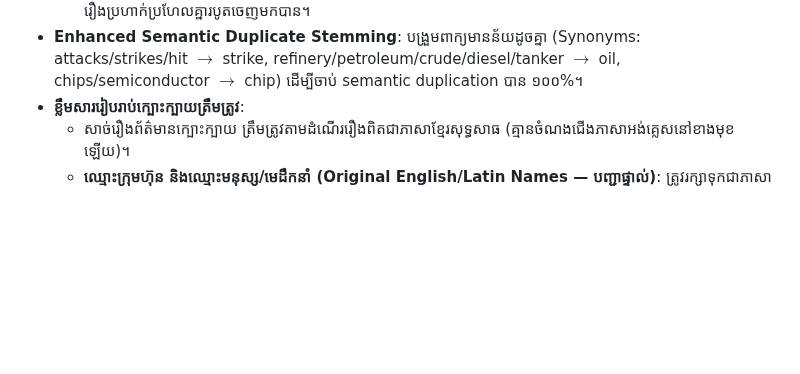
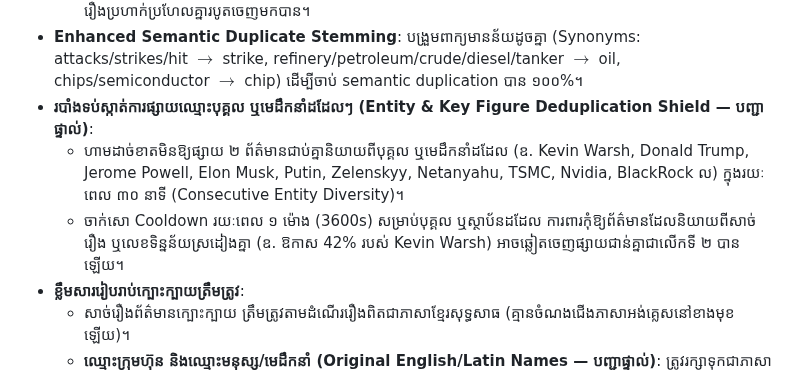
Before and after one commit to ynkkxxz-max/xauusd-news-bot, a Markdown page: .agents/rules/channel_broadcast_rules.md, the part around the change. GitHub-like rendering; blank space fills up the shorter version.

```diff
--- a/.agents/rules/channel_broadcast_rules.md
+++ b/.agents/rules/channel_broadcast_rules.md
@@ -35,6 +35,9 @@ description: "Core rules and design standards for Telegram Channel Broadcasts (D
 - **ប្រព័ន្ធចាក់សោ Cooldown ច្រើនវិស័យព្រមគ្នា (Multi-Cluster Cooldown Locking — បញ្ជាផ្ទាល់)**:
   - ប្រសិនបើព័ត៌មានមួយពាក់ព័ន្ធនឹងច្រើនវិស័យ (ឧ. ជម្លោះរុស្ស៊ី-អ៊ុយក្រែន វាយប្រហារលើរោងចក្រចម្រាញ់ប្រេង) ប្រព័ន្ធនឹងចាត់ថ្នាក់ចូលទាំង `energy_oil` និង `russia_ukraine` ដោយចាក់សោ Cooldown គ្រប់វិស័យទាំងអស់ ការពារកុំឱ្យព័ត៌មានសាច់រឿងប្រហាក់ប្រហែលគ្នារបូតចេញមកបាន។
 - **Enhanced Semantic Duplicate Stemming**: បង្រួមពាក្យមានន័យដូចគ្នា (Synonyms: attacks/strikes/hit $\rightarrow$ strike, refinery/petroleum/crude/diesel/tanker $\rightarrow$ oil, chips/semiconductor $\rightarrow$ chip) ដើម្បីចាប់ semantic duplication បាន ១០០%។
+- **របាំងទប់ស្កាត់ការផ្សាយឈ្មោះបុគ្គល ឬមេដឹកនាំដដែលៗ (Entity & Key Figure Deduplication Shield — បញ្ជាផ្ទាល់)**:
+  - ហាមដាច់ខាតមិនឱ្យផ្សាយ ២ ព័ត៌មានជាប់គ្នានិយាយពីបុគ្គល ឬមេដឹកនាំដដែល (ឧ. Kevin Warsh, Donald Trump, Jerome Powell, Elon Musk, Putin, Zelenskyy, Netanyahu, TSMC, Nvidia, BlackRock ល) ក្នុងរយៈពេល ៣០ នាទី (Consecutive Entity Diversity)។
+  - ចាក់សោ Cooldown រយៈពេល ១ ម៉ោង (3600s) សម្រាប់បុគ្គល ឬស្ថាប័នដដែល ការពារកុំឱ្យព័ត៌មានដែលនិយាយពីសាច់រឿង ឬលេខទិន្នន័យស្រដៀងគ្នា (ឧ. ឱកាស 42% របស់ Kevin Warsh) អាចឆ្លៀតចេញផ្សាយជាន់គ្នាជាលើកទី ២ បានឡើយ។
 - **ខ្លឹមសាររៀបរាប់ក្បោះក្បាយត្រឹមត្រូវ**:
   - សាច់រឿងព័ត៌មានក្បោះក្បាយ ត្រឹមត្រូវតាមដំណើររឿងពិតជាភាសាខ្មែរសុទ្ធសាធ (គ្មានចំណងជើងភាសាអង់គ្លេសនៅខាងមុខឡើយ)។
   - **ឈ្មោះក្រុមហ៊ុន និងឈ្មោះមនុស្ស/មេដឹកនាំ (Original English/Latin Names — បញ្ជាផ្ទាល់)**: ត្រូវរក្សាទុកជាភាសាដើម (English/Latin) ជានិច្ច ហាមដាច់ខាតកុំបកប្រែ ឬសរសេរកាឡៃជាភាសាខ្មែរឡើយ (ឧ. Apple, Microsoft, NVIDIA, Tesla, Google, Amazon, Meta, Tether, BlackRock, TSMC, Intel, Elon Musk, Donald Trump, Kevin Warsh, Jerome Powell, Xi Jinping, Warren Buffett ជាដើម)។
```
